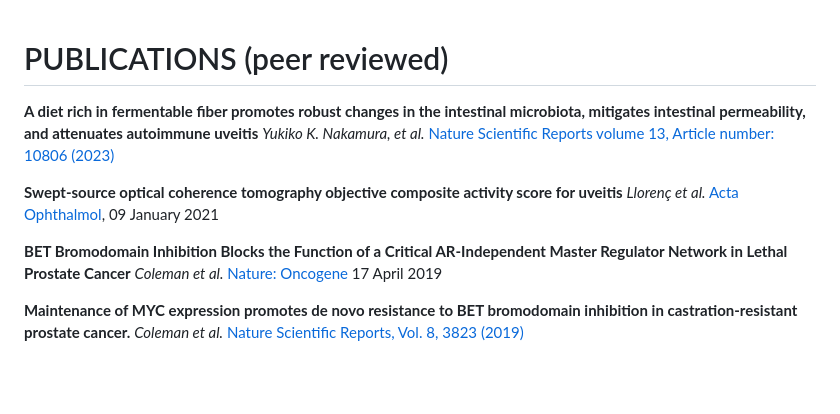
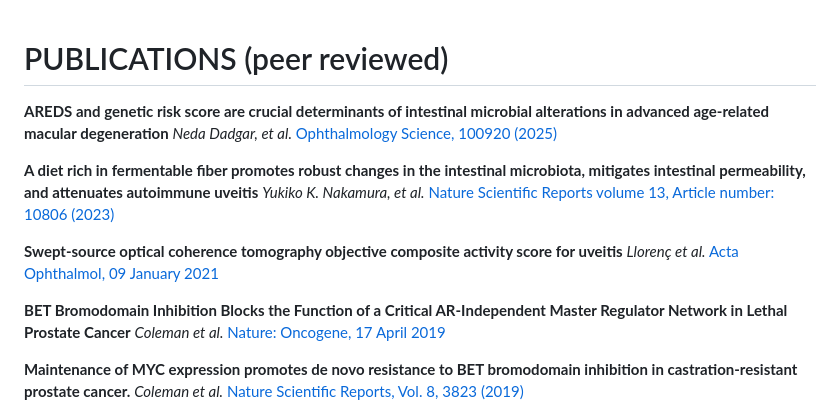
Before and after one commit to abalter/mywebsite, a Markdown page: content/publications.md, the part around the change. GitHub-like rendering; blank space fills up the shorter version.

Commit message:
Revise publication citations for consistency
Updated publication entries with proper citation formatting.

```diff
--- a/content/publications.md
+++ b/content/publications.md
@@ -1,11 +1,13 @@
 
 # PUBLICATIONS (peer reviewed)
 
+**AREDS and genetic risk score are crucial determinants of intestinal microbial alterations in advanced age-related macular degeneration** _Neda Dadgar, et al._ [Ophthalmology Science, 100920 (2025)](https://doi.org/10.1016/j.xops.2025.100920)
+
 **A diet rich in fermentable fiber promotes robust changes in the intestinal microbiota, mitigates intestinal permeability, and attenuates autoimmune uveitis** _Yukiko K. Nakamura, et al._ [Nature Scientific Reports volume 13, Article number: 10806 (2023)](https://www.nature.com/articles/s41598-023-37062-8)
 
-**Swept-source optical coherence tomography objective composite activity score for uveitis** _Llorenç et al._ [Acta Ophthalmol](https://onlinelibrary.wiley.com/doi/10.1111/aos.14739), 09 January 2021
+**Swept-source optical coherence tomography objective composite activity score for uveitis** _Llorenç et al._ [Acta Ophthalmol, 09 January 2021](https://onlinelibrary.wiley.com/doi/10.1111/aos.14739)
 
-**BET Bromodomain Inhibition Blocks the Function of a Critical AR-Independent Master Regulator Network in Lethal Prostate Cancer** _Coleman et al._ [Nature: Oncogene](https://www.nature.com/articles/s41388-019-0815-5) 17 April 2019
+**BET Bromodomain Inhibition Blocks the Function of a Critical AR-Independent Master Regulator Network in Lethal Prostate Cancer** _Coleman et al._ [Nature: Oncogene, 17 April 2019](https://www.nature.com/articles/s41388-019-0815-5)
 
 **Maintenance of MYC expression promotes de novo resistance to BET bromodomain inhibition in castration-resistant prostate cancer.** _Coleman et al._ [Nature Scientific Reports, Vol. 8, 3823 (2019)](https://www.nature.com/articles/s41598-019-40518-5)
 
```
